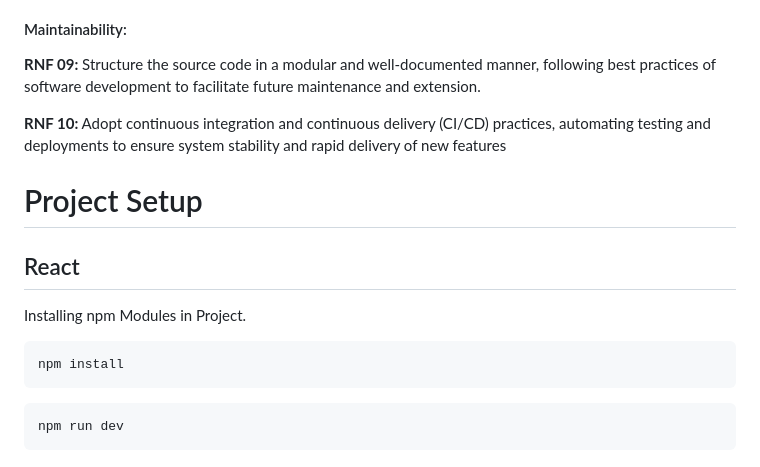
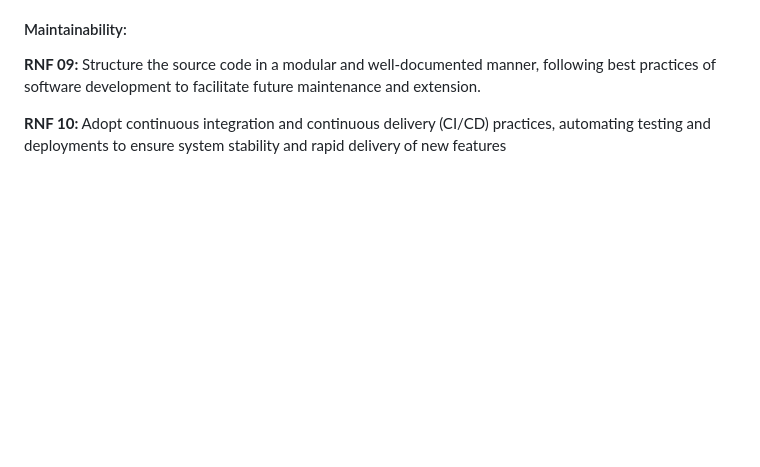
Before and after one commit to GuilhermeHalter/Solve4u, a Markdown page: README.md, the part around the change. Drawn GitHub-style; blank space fills up the shorter version.

````diff
--- a/README.md
+++ b/README.md
@@ -150,16 +150,3 @@ Users: Administrators.
 **RNF 09:** Structure the source code in a modular and well-documented manner, following best practices of software development to facilitate future maintenance and extension.
 
 **RNF 10:** Adopt continuous integration and continuous delivery (CI/CD) practices, automating testing and deployments to ensure system stability and rapid delivery of new features
-
-# Project Setup
-
-## React
-
-Installing npm Modules in Project.
-```bash
-npm install
-```
-
-```bash
-npm run dev
-```
````
